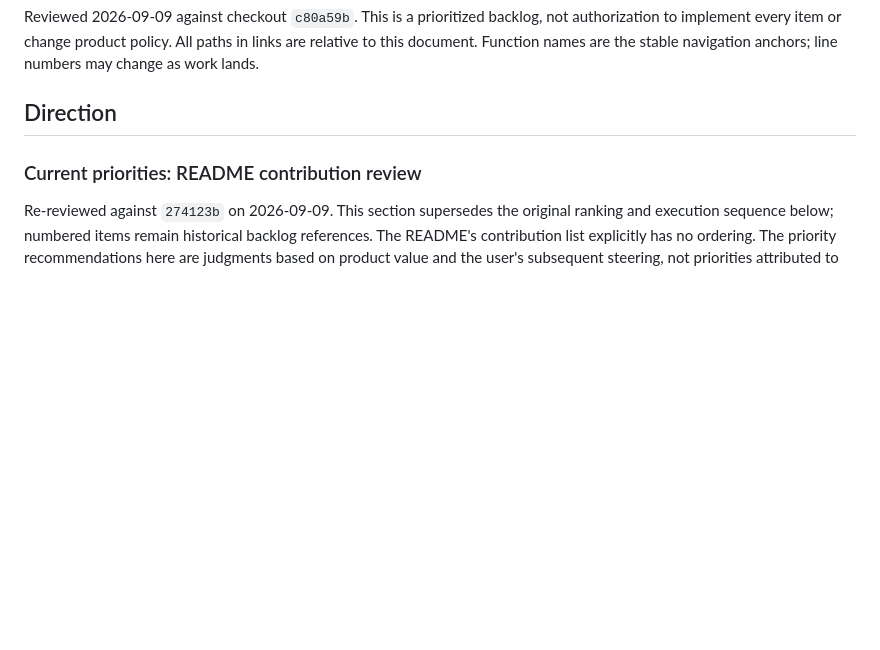
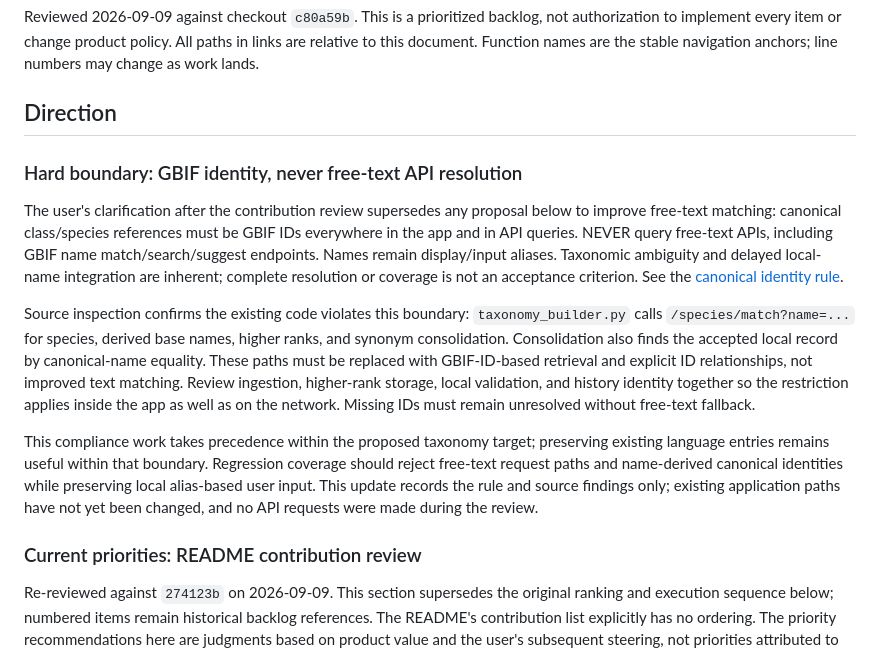
Before and after one commit to asgersvenning/taxo-trainer, a Markdown page: .agents/roadmap.md, the part around the change. GitHub-like rendering; blank space fills up the shorter version.

```diff
--- a/.agents/roadmap.md
+++ b/.agents/roadmap.md
@@ -6,6 +6,32 @@ All paths in links are relative to this document. Function names are the stable
 navigation anchors; line numbers may change as work lands.
 
 ## Direction
+
+### Hard boundary: GBIF identity, never free-text API resolution
+
+The user's clarification after the contribution review supersedes any proposal
+below to improve free-text matching: canonical class/species references must be
+GBIF IDs everywhere in the app and in API queries. NEVER query free-text APIs,
+including GBIF name match/search/suggest endpoints. Names remain display/input
+aliases. Taxonomic ambiguity and delayed local-name integration are inherent;
+complete resolution or coverage is not an acceptance criterion. See the
+[canonical identity rule](README.md#canonical-identity-and-api-boundary-hard-user-requirement).
+
+Source inspection confirms the existing code violates this boundary:
+`taxonomy_builder.py` calls `/species/match?name=...` for species, derived base
+names, higher ranks, and synonym consolidation. Consolidation also finds the
+accepted local record by canonical-name equality. These paths must be replaced
+with GBIF-ID-based retrieval and explicit ID relationships, not improved text
+matching. Review ingestion, higher-rank storage, local validation, and history
+identity together so the restriction applies inside the app as well as on the
+network. Missing IDs must remain unresolved without free-text fallback.
+
+This compliance work takes precedence within the proposed taxonomy target;
+preserving existing language entries remains useful within that boundary.
+Regression coverage should reject free-text request paths and name-derived
+canonical identities while preserving local alias-based user input. This update
+records the rule and source findings only; existing application paths have not
+yet been changed, and no API requests were made during the review.
 
 ### Current priorities: README contribution review
 
```
Also changed, not shown: .agents/README.md (+22 -0 lines), .agents/rules/taxo_trainer.md (+1 -0 lines).
